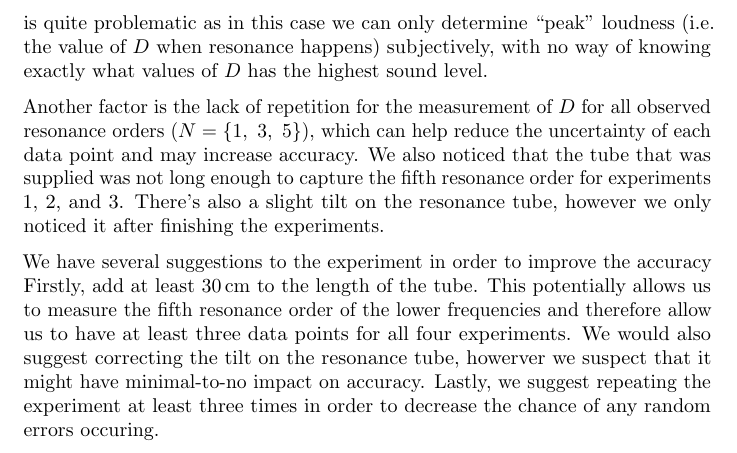
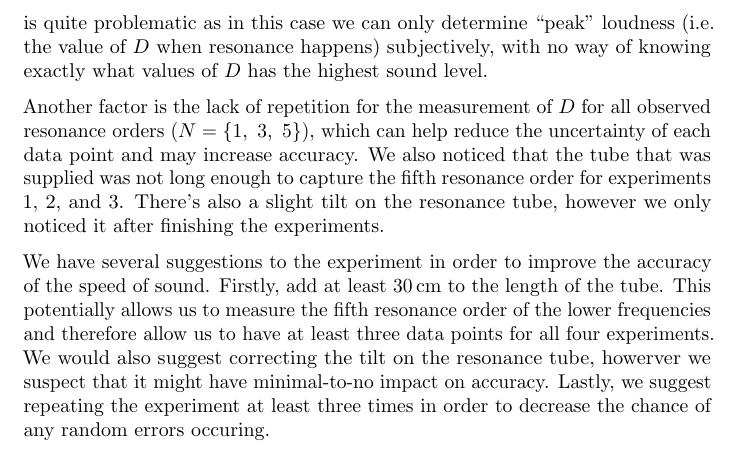
Before and after one commit to 3stantedja/physics-lab-report-7, a LaTeX document (report.tex): part of page 9 of 9, cut so that both start at the same text. Compiled offline with pdfLaTeX.

Commit message:
whoops made a small mistake

```diff
--- a/report.tex
+++ b/report.tex
@@ -382,6 +382,6 @@ We suspect there are many factors that contributes to the inaccurate value of \(
 
 Another factor is the lack of repetition for the measurement of \(D\) for all observed resonance orders (\(N = \{1, \ 3, \ 5\}\)), which can help reduce the uncertainty of each data point and may increase accuracy. We also noticed that the tube that was supplied was not long enough to capture the fifth resonance order for experiments 1, 2, and 3. There's also a slight tilt on the resonance tube, however we only noticed it after finishing the experiments.
 
-We have several suggestions to the experiment in order to improve the accuracy Firstly, add at least \SI{30}{\cm} to the length of the tube. This potentially allows us to measure the fifth resonance order of the lower frequencies and therefore allow us to have at least three data points for all four experiments. We would also suggest correcting the tilt on the resonance tube, howerver we suspect that it might have minimal-to-no impact on accuracy. Lastly, we suggest repeating the experiment at least three times in order to decrease the chance of any random errors occuring.
+We have several suggestions to the experiment in order to improve the accuracy of the speed of sound. Firstly, add at least \SI{30}{\cm} to the length of the tube. This potentially allows us to measure the fifth resonance order of the lower frequencies and therefore allow us to have at least three data points for all four experiments. We would also suggest correcting the tilt on the resonance tube, howerver we suspect that it might have minimal-to-no impact on accuracy. Lastly, we suggest repeating the experiment at least three times in order to decrease the chance of any random errors occuring.
 
 \end{document}
```
Also changed, not shown: report.pdf.
